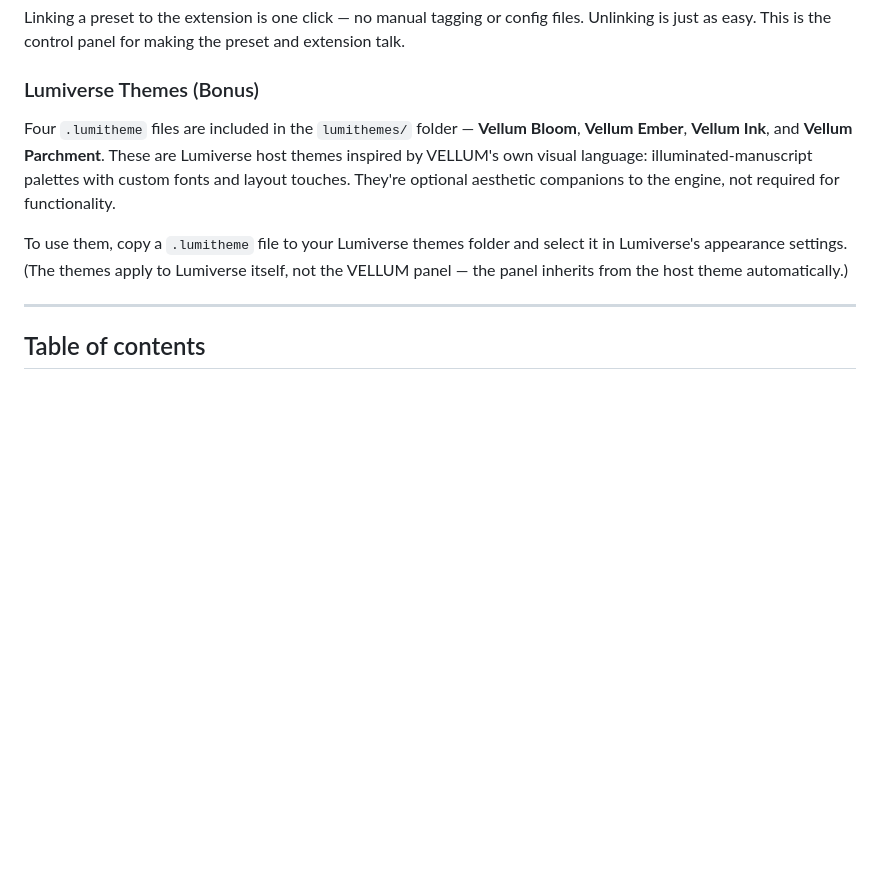
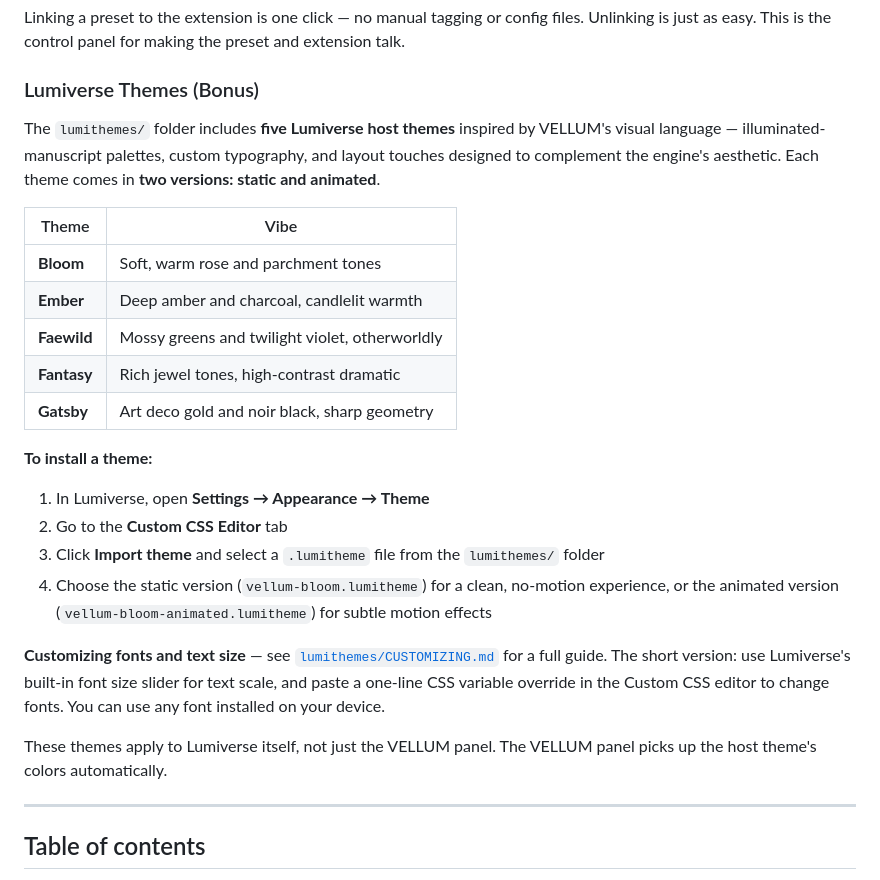
Before and after one commit to valdoix/vellum-engine, a Markdown page: README.md, the part around the change. Drawn GitHub-style; blank space fills up the shorter version.

```diff
--- a/README.md
+++ b/README.md
@@ -56,9 +56,26 @@ Linking a preset to the extension is one click — no manual tagging or config f
 
 ### Lumiverse Themes (Bonus)
 
-Four `.lumitheme` files are included in the `lumithemes/` folder — **Vellum Bloom**, **Vellum Ember**, **Vellum Ink**, and **Vellum Parchment**. These are Lumiverse host themes inspired by VELLUM's own visual language: illuminated-manuscript palettes with custom fonts and layout touches. They're optional aesthetic companions to the engine, not required for functionality.
+The `lumithemes/` folder includes **five Lumiverse host themes** inspired by VELLUM's visual language — illuminated-manuscript palettes, custom typography, and layout touches designed to complement the engine's aesthetic. Each theme comes in **two versions: static and animated**.
 
-To use them, copy a `.lumitheme` file to your Lumiverse themes folder and select it in Lumiverse's appearance settings. (The themes apply to Lumiverse itself, not the VELLUM panel — the panel inherits from the host theme automatically.)
+| Theme | Vibe |
+|---|---|
+| **Bloom** | Soft, warm rose and parchment tones |
+| **Ember** | Deep amber and charcoal, candlelit warmth |
+| **Faewild** | Mossy greens and twilight violet, otherworldly |
+| **Fantasy** | Rich jewel tones, high-contrast dramatic |
+| **Gatsby** | Art deco gold and noir black, sharp geometry |
+
+**To install a theme:**
+
+1. In Lumiverse, open **Settings → Appearance → Theme**
+2. Go to the **Custom CSS Editor** tab
+3. Click **Import theme** and select a `.lumitheme` file from the `lumithemes/` folder
+4. Choose the static version (`vellum-bloom.lumitheme`) for a clean, no-motion experience, or the animated version (`vellum-bloom-animated.lumitheme`) for subtle motion effects
+
+**Customizing fonts and text size** — see [`lumithemes/CUSTOMIZING.md`](lumithemes/CUSTOMIZING.md) for a full guide. The short version: use Lumiverse's built-in font size slider for text scale, and paste a one-line CSS variable override in the Custom CSS editor to change fonts. You can use any font installed on your device.
+
+These themes apply to Lumiverse itself, not just the VELLUM panel. The VELLUM panel picks up the host theme's colors automatically.
 
 ---
 
```
Also changed, not shown: lumithemes/CUSTOMIZING.md (added, +140 -0 lines).
